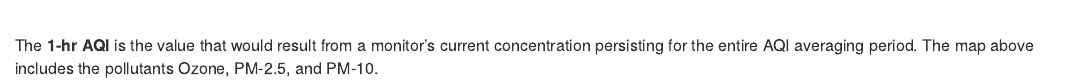
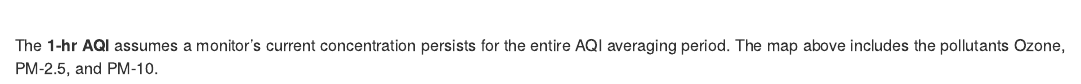
Before and after one commit to dKvale/aqi-watch, an R Markdown document (web/index.Rmd): the page in a window 1100 px wide, from 390 px down. Rendered offline with R 4.5, knitr and Pandoc, with nearby package versions; some code elsewhere in the file could not run offline; common packages that the code uses without loading them are loaded.

Commit message:
Update index.Rmd

````diff
--- a/web/index.Rmd
+++ b/web/index.Rmd
@@ -62,4 +62,4 @@ map
 ```
 </div>
 <br>
-The __1-hr AQI__ is the value that would result from a monitor's current concentration persisting for the entire AQI averaging period. The map above includes the pollutants Ozone, PM-2.5, and PM-10.
+The __1-hr AQI__ assumes a monitor's current concentration persists for the entire AQI averaging period. The map above includes the pollutants Ozone, PM-2.5, and PM-10.
````
